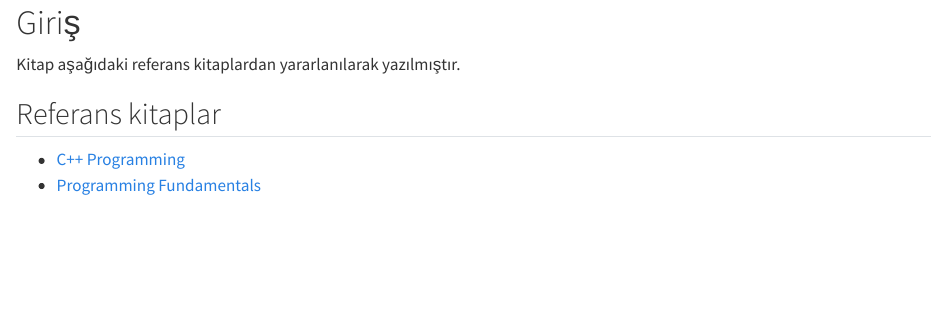
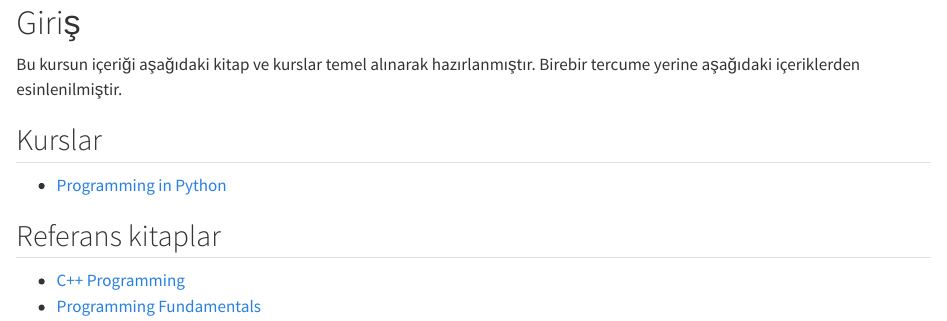
Before and after one commit to ati-ozgur/kurs-programlama-temeller, a Quarto document (bolumler/giris/giris.qmd): the page in a window 1100 px wide, from its top. Rendered offline with R 4.5, knitr and Pandoc in place of Quarto, with nearby package versions.

Commit message:
düzenleme

```diff
--- a/bolumler/giris/giris.qmd
+++ b/bolumler/giris/giris.qmd
@@ -1,10 +1,14 @@
 # Giriş
-
-Kitap aşağıdaki referans kitaplardan yararlanılarak yazılmıştır.
 
 
 
+Bu kursun içeriği aşağıdaki kitap ve kurslar temel alınarak hazırlanmıştır.
+Birebir tercume yerine aşağıdaki içeriklerden esinlenilmiştir.
 
+
+## Kurslar
+
+- [Programming in Python](https://github.com/ati-ozgur/course-python/)
 
 ## Referans kitaplar
 
```
Also changed, not shown: README.md.
